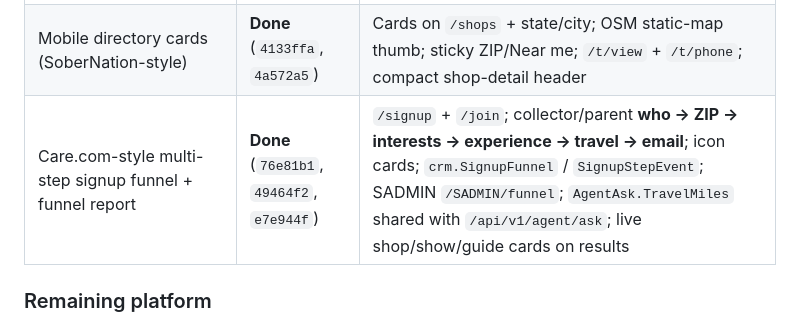
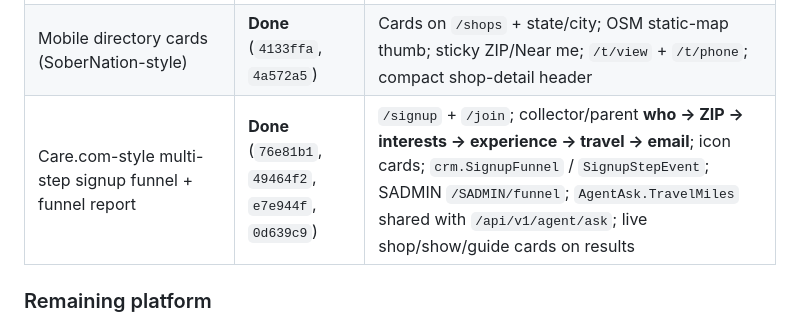
Before and after one commit to wtesolutions/client_tradingcardsassociation, a Markdown page: PROJECT_STATUS.md, the part around the change. Drawn GitHub-style.

Commit message:
Include 0d639c9 on the signup-funnel status row.
Co-authored-by: Eric Garrison <excellapay@users.noreply.github.com>

```diff
--- a/PROJECT_STATUS.md
+++ b/PROJECT_STATUS.md
@@ -170,7 +170,7 @@ Update the **Status** column when a later run lands the item.
 | AI-optimized shop JSON-LD + AI summary + `.md` | **Done** (`d5e57c3`, `9bdacc0`) | Real fields only; `llms.txt` lists shop markdown |
 | AI concierge / VIP AI visitors + `POST /api/v1/agent/ask` + SADMIN AI Visitors | **Done** (`881fc67`) | UA catalog (SADMIN-editable), welcome aside (no cloaking), `Link` + `X-NTCA-Agent-*`, `/.well-known/ai-concierge`, `/agent`, rate-limited ask API, anonymized `AgentVisit`/`AgentInquiry`, `/shows/submit` for promoters |
 | Mobile directory cards (SoberNation-style) | **Done** (`4133ffa`, `4a572a5`) | Cards on `/shops` + state/city; OSM static-map thumb; sticky ZIP/Near me; `/t/view` + `/t/phone`; compact shop-detail header |
-| Care.com-style multi-step signup funnel + funnel report | **Done** (`76e81b1`, `49464f2`, `e7e944f`) | `/signup` + `/join`; collector/parent **who → ZIP → interests → experience → travel → email**; icon cards; `crm.SignupFunnel` / `SignupStepEvent`; SADMIN `/SADMIN/funnel`; `AgentAsk.TravelMiles` shared with `/api/v1/agent/ask`; live shop/show/guide cards on results |
+| Care.com-style multi-step signup funnel + funnel report | **Done** (`76e81b1`, `49464f2`, `e7e944f`, `0d639c9`) | `/signup` + `/join`; collector/parent **who → ZIP → interests → experience → travel → email**; icon cards; `crm.SignupFunnel` / `SignupStepEvent`; SADMIN `/SADMIN/funnel`; `AgentAsk.TravelMiles` shared with `/api/v1/agent/ask`; live shop/show/guide cards on results |
 
 ### Remaining platform
 
```
